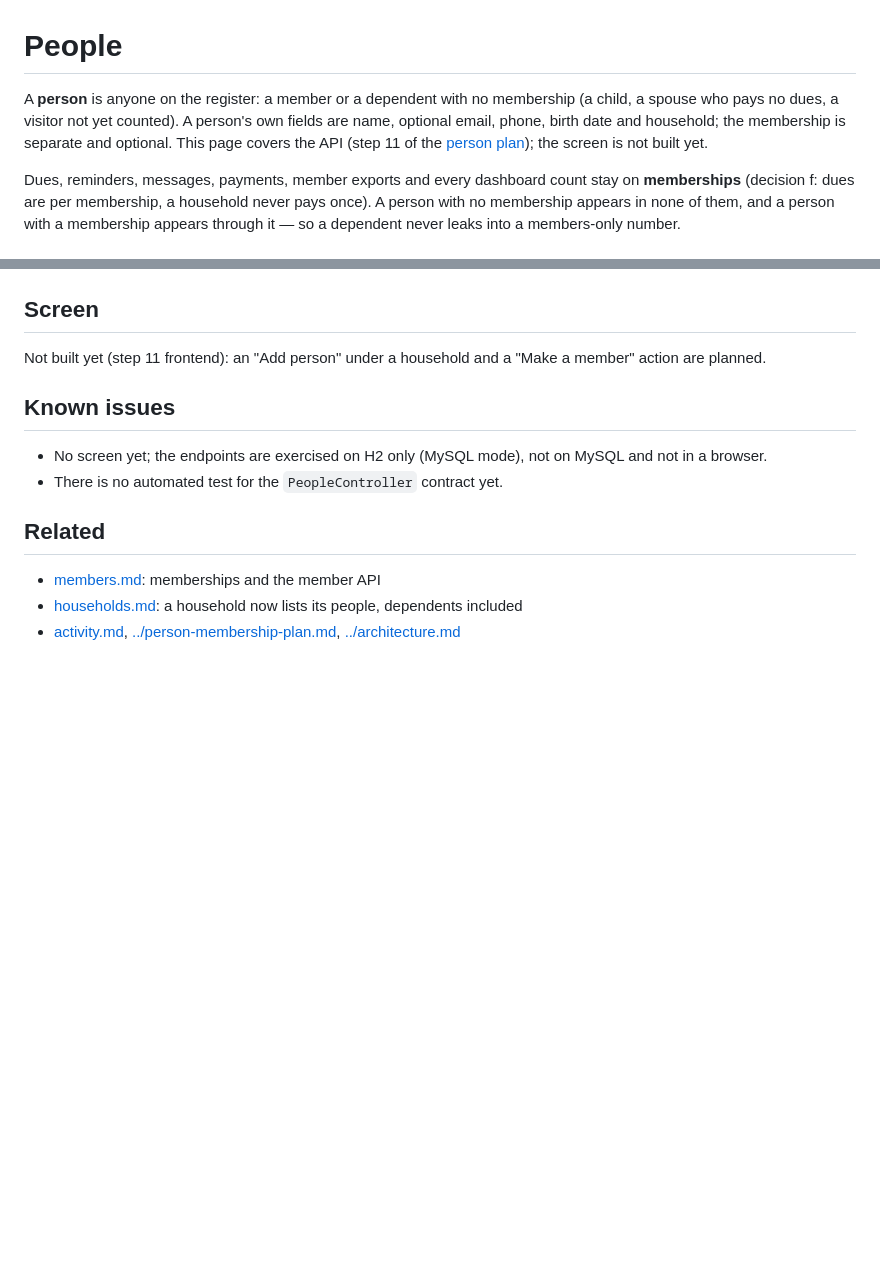
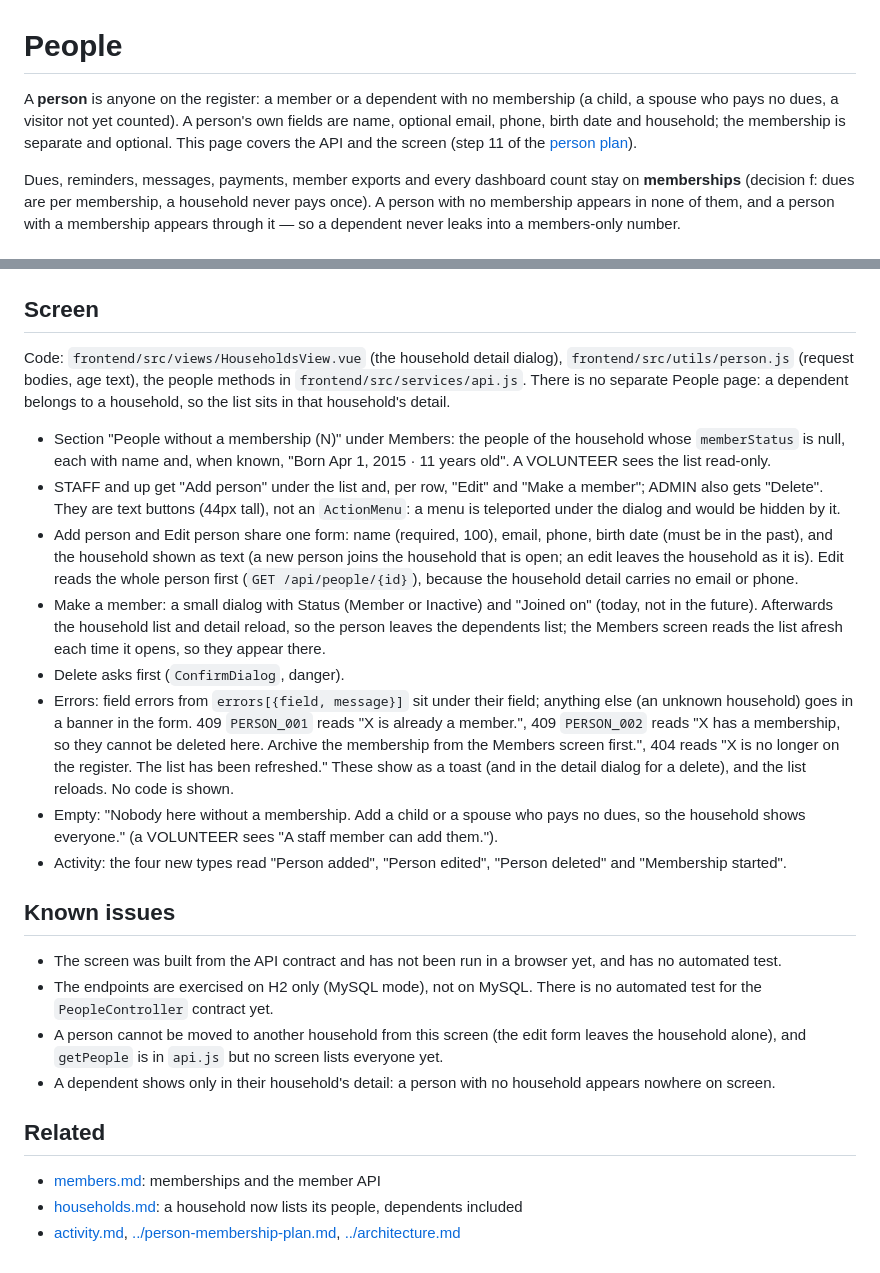
Before and after one commit to amenski/church-membership, a Markdown page: docs/features/people.md, 2 parts joined by grey strips. Rendered like a GitHub page; blank space fills up the shorter version.

Commit message:
docs: people screen on the household detail

```diff
--- a/docs/features/people.md
+++ b/docs/features/people.md
@@ -1,6 +1,6 @@
 # People
 
-A **person** is anyone on the register: a member or a dependent with no membership (a child, a spouse who pays no dues, a visitor not yet counted). A person's own fields are name, optional email, phone, birth date and household; the membership is separate and optional. This page covers the API (step 11 of the [person plan](../person-membership-plan.md)); the screen is not built yet.
+A **person** is anyone on the register: a member or a dependent with no membership (a child, a spouse who pays no dues, a visitor not yet counted). A person's own fields are name, optional email, phone, birth date and household; the membership is separate and optional. This page covers the API and the screen (step 11 of the [person plan](../person-membership-plan.md)).
 
 Dues, reminders, messages, payments, member exports and every dashboard count stay on **memberships** (decision f: dues are per membership, a household never pays once). A person with no membership appears in none of them, and a person with a membership appears through it — so a dependent never leaks into a members-only number.
 
@@ -96,11 +96,21 @@ effort, like all entries ([activity.md](activity.md)).
 - A person is created, edited and read through this API; a membership is created, edited and archived through the member API. The two meet at `POST /api/people/{id}/membership`.
 
 ## Screen
-Not built yet (step 11 frontend): an "Add person" under a household and a "Make a member" action are planned.
+Code: `frontend/src/views/HouseholdsView.vue` (the household detail dialog), `frontend/src/utils/person.js` (request bodies, age text), the people methods in `frontend/src/services/api.js`. There is no separate People page: a dependent belongs to a household, so the list sits in that household's detail.
+- Section "People without a membership (N)" under Members: the people of the household whose `memberStatus` is null, each with name and, when known, "Born Apr 1, 2015 · 11 years old". A VOLUNTEER sees the list read-only.
+- STAFF and up get "Add person" under the list and, per row, "Edit" and "Make a member"; ADMIN also gets "Delete". They are text buttons (44px tall), not an `ActionMenu`: a menu is teleported under the dialog and would be hidden by it.
+- Add person and Edit person share one form: name (required, 100), email, phone, birth date (must be in the past), and the household shown as text (a new person joins the household that is open; an edit leaves the household as it is). Edit reads the whole person first (`GET /api/people/{id}`), because the household detail carries no email or phone.
+- Make a member: a small dialog with Status (Member or Inactive) and "Joined on" (today, not in the future). Afterwards the household list and detail reload, so the person leaves the dependents list; the Members screen reads the list afresh each time it opens, so they appear there.
+- Delete asks first (`ConfirmDialog`, danger).
+- Errors: field errors from `errors[{field, message}]` sit under their field; anything else (an unknown household) goes in a banner in the form. 409 `PERSON_001` reads "X is already a member.", 409 `PERSON_002` reads "X has a membership, so they cannot be deleted here. Archive the membership from the Members screen first.", 404 reads "X is no longer on the register. The list has been refreshed." These show as a toast (and in the detail dialog for a delete), and the list reloads. No code is shown.
+- Empty: "Nobody here without a membership. Add a child or a spouse who pays no dues, so the household shows everyone." (a VOLUNTEER sees "A staff member can add them.").
+- Activity: the four new types read "Person added", "Person edited", "Person deleted" and "Membership started".
 
 ## Known issues
-- No screen yet; the endpoints are exercised on H2 only (MySQL mode), not on MySQL and not in a browser.
-- There is no automated test for the `PeopleController` contract yet.
+- The screen was built from the API contract and has not been run in a browser yet, and has no automated test.
+- The endpoints are exercised on H2 only (MySQL mode), not on MySQL. There is no automated test for the `PeopleController` contract yet.
+- A person cannot be moved to another household from this screen (the edit form leaves the household alone), and `getPeople` is in `api.js` but no screen lists everyone yet.
+- A dependent shows only in their household's detail: a person with no household appears nowhere on screen.
 
 ## Related
 - [members.md](members.md): memberships and the member API
```
Also changed, not shown: docs/features/households.md (+2 -1 lines).
